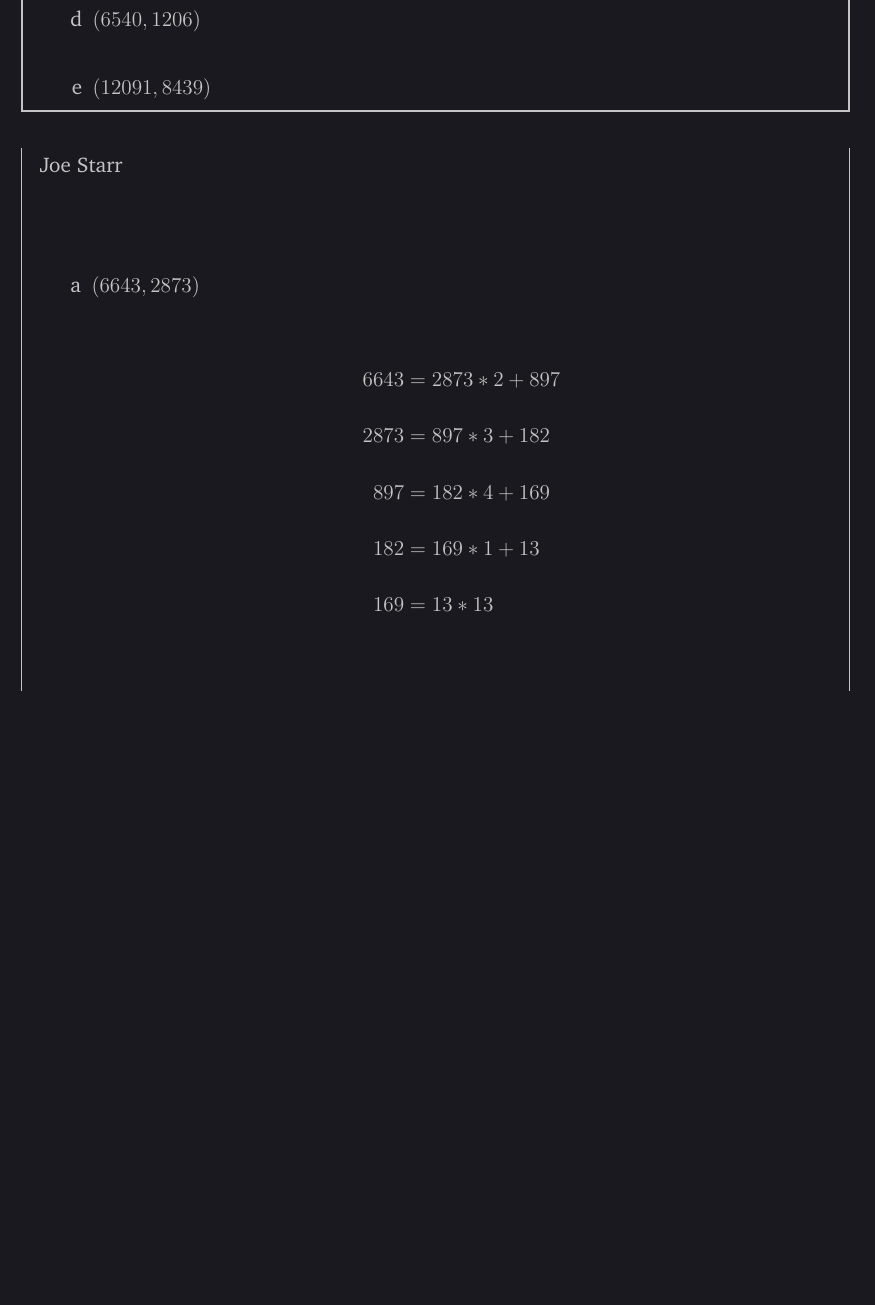
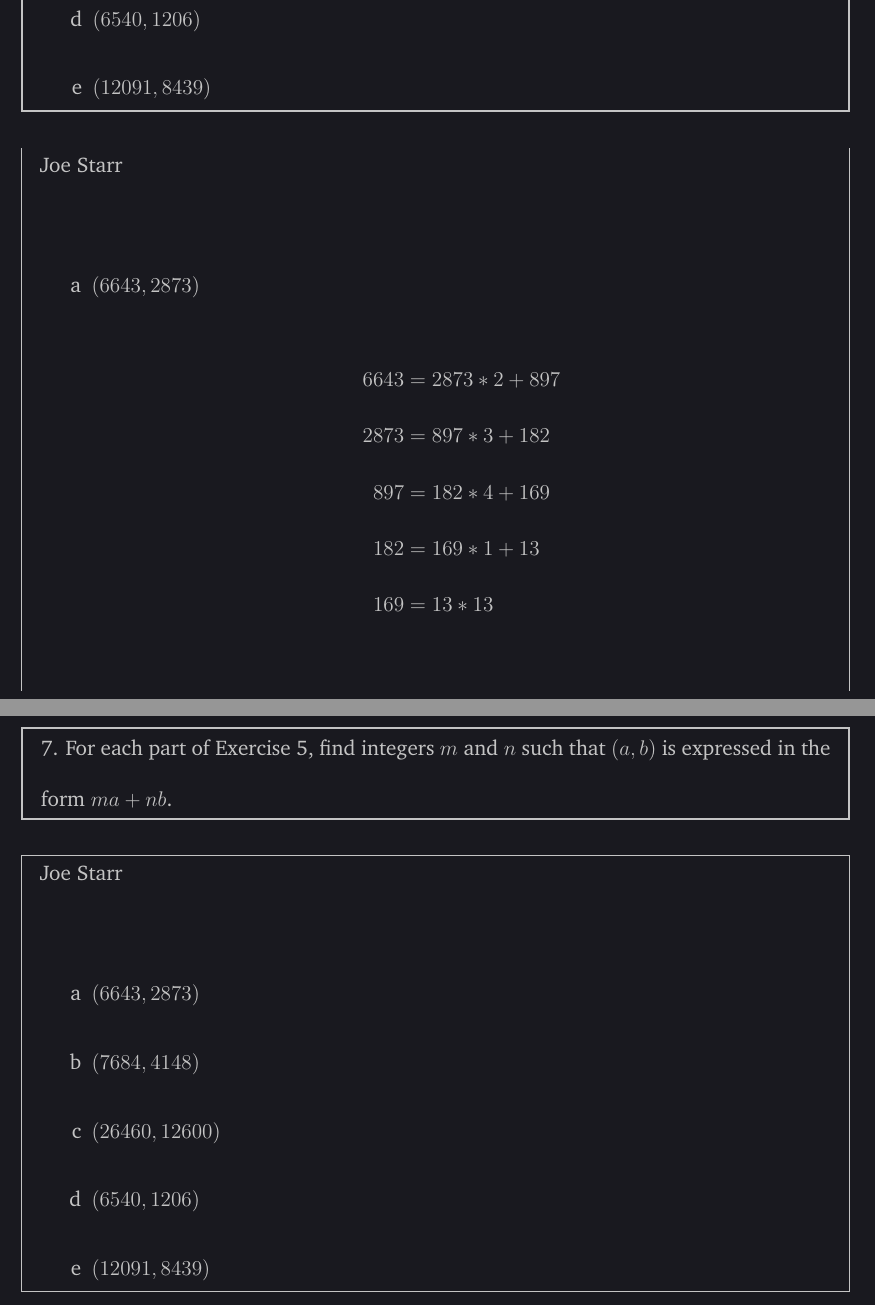
Before and after one commit to Joecstarr/WSU-Alg1-Winter20, a LaTeX document (main.tex, which reads chapter1.tex): part of page 4 of 16 before the commit and two parts of pages 4 and 8 of 18 after it, the two joined at a grey line, cut so that both start at the same text, the shorter picture padded with empty space. Compiled offline with pdfLaTeX.

Commit message:
Add question 7 and 9. Add solution for quesiton 9

```diff
--- a/chapter1.tex
+++ b/chapter1.tex
@@ -125,3 +125,36 @@ Joe Starr\\
     }
 \end{itemize}
 \end{mdframed}
+\newpage
+%%%%%%%%%%%%%%%%%%%%%%%%%%%%%%%%%%%%%%%%%%%%%%%%%%%%%%%%%%%%%%%%%%%%%%%%%%%%%%%%
+%%%%%%%%%%%%%%%%%%%%%%%%%%%%%%%%%%%%%%%%%%%%%%%%%%%%%%%%%%%%%%%%%%%%%%%%%%%%%%%%
+%%%%%%%%%%%%%%%%%%%%%%%%%%%%%%%%%%%%%%%%%%%%%%%%%%%%%%%%%%%%%%%%%%%%%%%%%%%%%%%%
+%%%%%%%%%%%%%%%%%%%%%%%%%%%%%%%%%%%%%%%%%%%%%%%%%%%%%%%%%%%%%%%%%%%%%%%%%%%%%%%%
+\begin{mdframed}[style=darkQuesion]
+    7.    For each part of Exercise 5, find integers $m$ and $n$ such that
+$\lrp{a,b}$ is expressed in the form $ma+nb$.
+
+\end{mdframed}
+
+%%%%%%%%%%%%%%%%%%%%%%%%%%%%%%%%%%%%%%%%%%%%%%%%%%%%%%%%%%%%%%%%%%%%%%%%%%%%%%%%
+\begin{mdframed}[style=darkAnswer]
+    Joe Starr\\
+\begin{itemize}
+    \item [a] {$\lrp{6643,2873}$
+
+    }
+    \item [b] {$\lrp{7684,4148}$
+
+    }
+    \item [c] {$\lrp{26460,12600}$
+
+    }
+    \item [d] {$\lrp{6540,1206}$
+
+    }
+    \item [e] {$\lrp{12091,8439}$
+
+    }
+\end{itemize}
+\end{mdframed}
+\newpage
```
Also changed, not shown: main.pdf, chapter1.tex (24 more changed lines).
